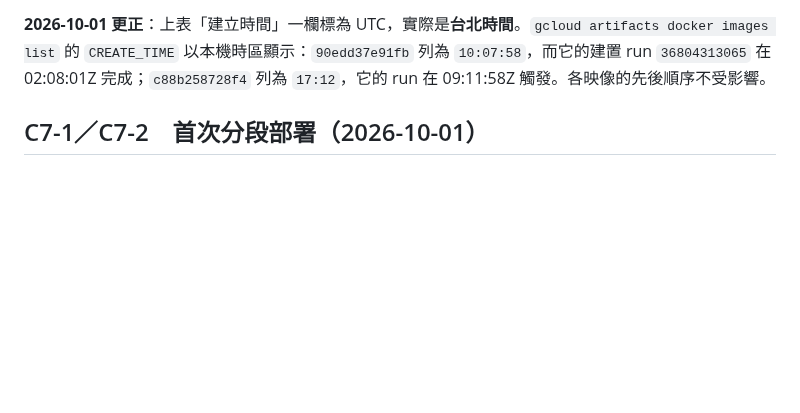
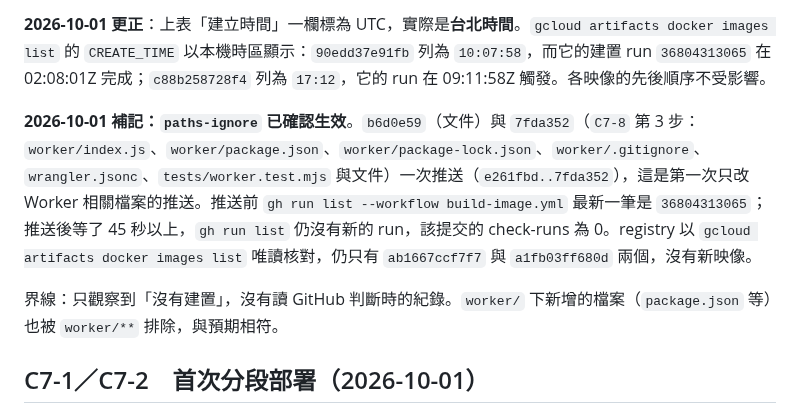
Before and after one commit to tommy12lin/stock-quote-fetcher, a Markdown page: docs/cloud-C7-evidence.md, the part around the change. Drawn GitHub-style; blank space fills up the shorter version.

Commit message:
[docs] C7-8：推送第 3 步沒有觸發映像建置，paths-ignore 對 Worker 檔案首次確認生效
b6d0e59 與 7fda352 一次推送，是第一次只改 Worker 相關檔案的推送。
推送後 gh run list 沒有新的 run、該提交的 check-runs 為 0，registry 以
gcloud 唯讀核對仍只有 ab1667ccf7f7 與 a1fb03ff680d。09-30 把 Worker 檔案
加進 paths-ignore 時，改 workflow 的那次提交本身會建置，所以效果一直
沒有觀察到，直到這次。

Co-Authored-By: Claude Opus 5.5 <noreply@anthropic.com>

```diff
--- a/docs/cloud-C7-evidence.md
+++ b/docs/cloud-C7-evidence.md
@@ -343,6 +343,10 @@ export default {
 建置後的清單仍列得到 5 個，兩個舊映像要等清除政策執行才會刪掉。**下一次推程式變更會擠掉 `ab1667ccf7f7`**，推送前要先把 `finpo-catalog-refresh` 改指向較新的映像。`paths-ignore` 的效果還沒觀察到，要等第一次只改 Worker 檔案的推送沒有觸發建置才算確認。
 
 **2026-10-01 更正**：上表「建立時間」一欄標為 UTC，實際是**台北時間**。`gcloud artifacts docker images list` 的 `CREATE_TIME` 以本機時區顯示：`90edd37e91fb` 列為 `10:07:58`，而它的建置 run `36804313065` 在 02:08:01Z 完成；`c88b258728f4` 列為 `17:12`，它的 run 在 09:11:58Z 觸發。各映像的先後順序不受影響。
+
+**2026-10-01 補記：`paths-ignore` 已確認生效**。`b6d0e59`（文件）與 `7fda352`（`C7-8` 第 3 步：`worker/index.js`、`worker/package.json`、`worker/package-lock.json`、`worker/.gitignore`、`wrangler.jsonc`、`tests/worker.test.mjs` 與文件）一次推送（`e261fbd..7fda352`），這是第一次只改 Worker 相關檔案的推送。推送前 `gh run list --workflow build-image.yml` 最新一筆是 `36804313065`；推送後等了 45 秒以上，`gh run list` 仍沒有新的 run，該提交的 check-runs 為 0。registry 以 `gcloud artifacts docker images list` 唯讀核對，仍只有 `ab1667ccf7f7` 與 `a1fb03ff680d` 兩個，沒有新映像。
+
+界線：只觀察到「沒有建置」，沒有讀 GitHub 判斷時的紀錄。`worker/` 下新增的檔案（`package.json` 等）也被 `worker/**` 排除，與預期相符。
 
 ## C7-1／C7-2　首次分段部署（2026-10-01）
 
```
Also changed, not shown: docs/cloud-phase-1-plan.md (+1 -0 lines).
